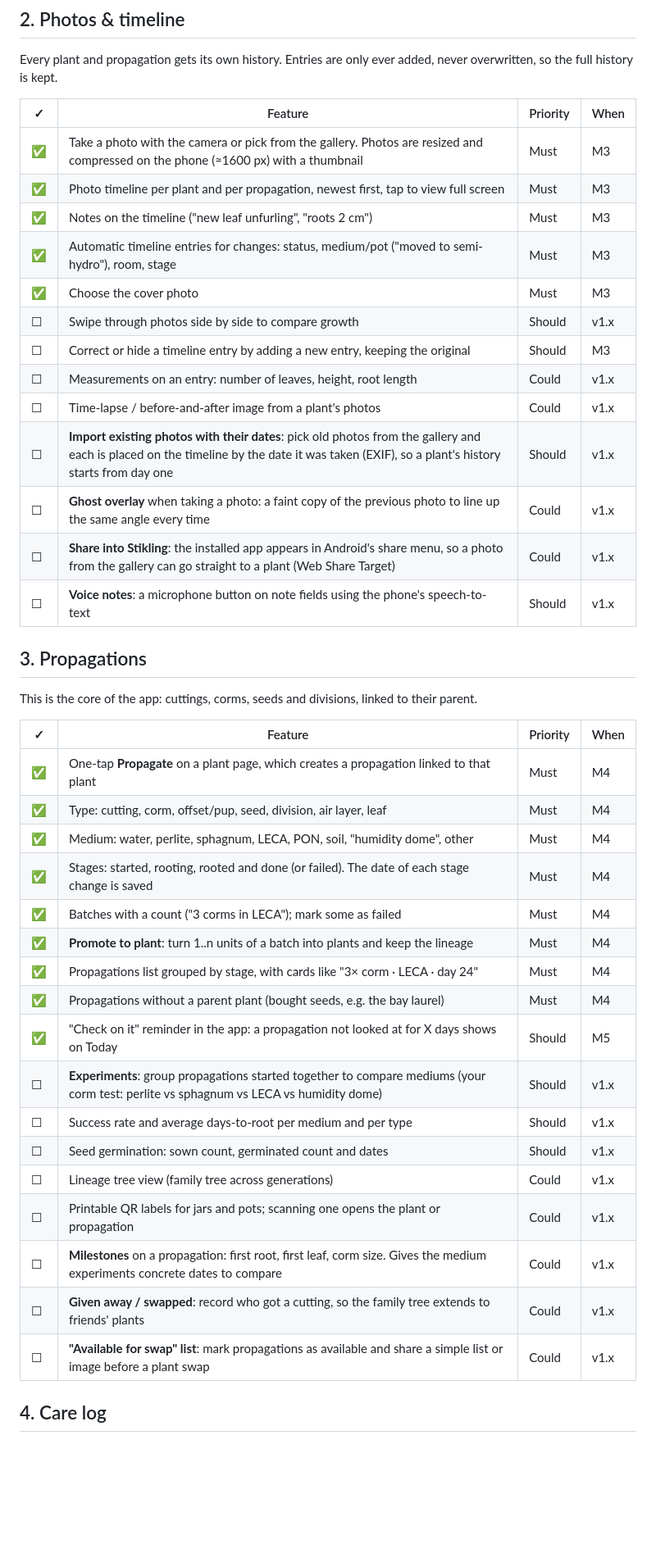
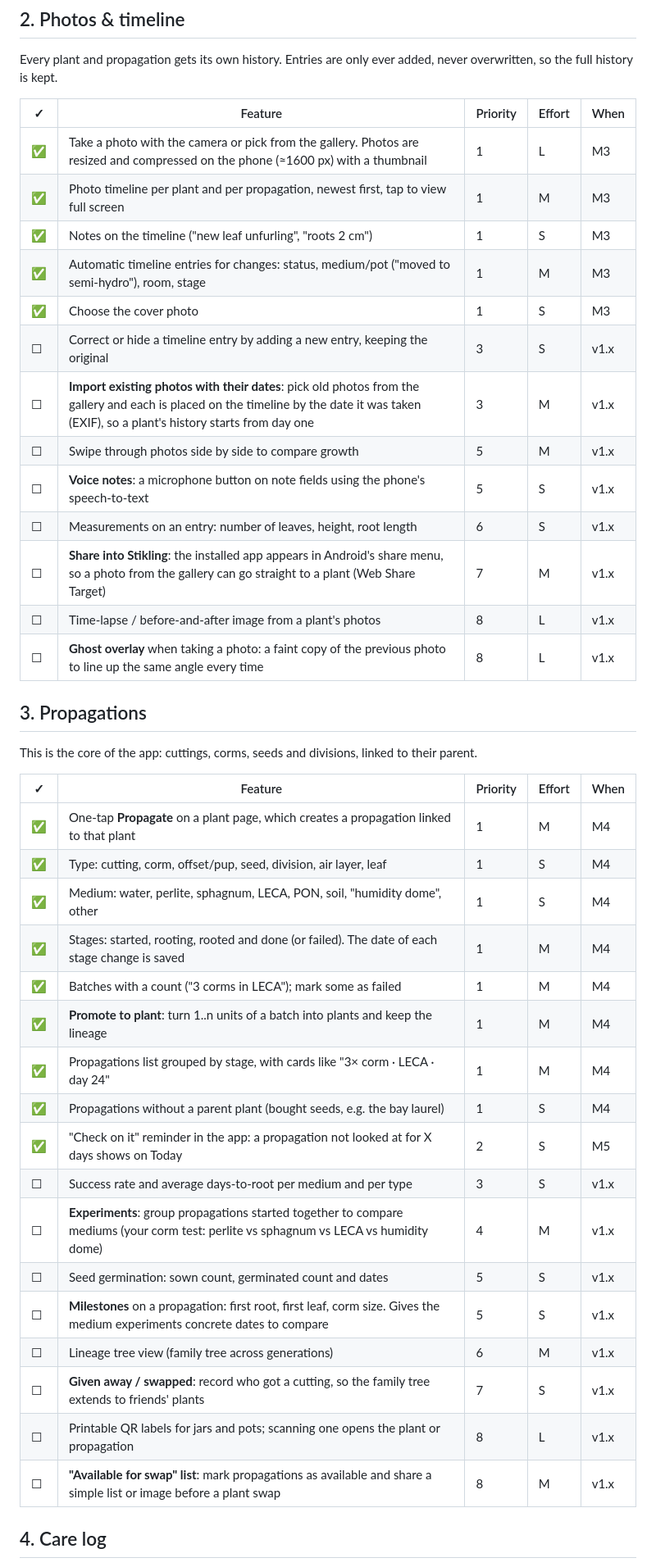
Before and after one commit to LaugeM/stikling, a Markdown page: docs/FEATURES.md, the part around one of its changes. Shown at 82% size. Drawn GitHub-style; blank space fills up the shorter version.

```diff
--- a/docs/FEATURES.md
+++ b/docs/FEATURES.md
@@ -44,45 +76,45 @@ A working list of what Stikling could do, grouped by area and tagged with a prio
 
 Every plant and propagation gets its own history. Entries are only ever added, never overwritten, so the full history is kept.
 
-| ✓ | Feature | Priority | When |
-|---|---|---|---|
-| ✅ | Take a photo with the camera or pick from the gallery. Photos are resized and compressed on the phone (≈1600 px) with a thumbnail | Must | M3 |
-| ✅ | Photo timeline per plant and per propagation, newest first, tap to view full screen | Must | M3 |
-| ✅ | Notes on the timeline ("new leaf unfurling", "roots 2 cm") | Must | M3 |
-| ✅ | Automatic timeline entries for changes: status, medium/pot ("moved to semi-hydro"), room, stage | Must | M3 |
-| ✅ | Choose the cover photo | Must | M3 |
-| ☐ | Swipe through photos side by side to compare growth | Should | v1.x |
-| ☐ | Correct or hide a timeline entry by adding a new entry, keeping the original | Should | M3 |
-| ☐ | Measurements on an entry: number of leaves, height, root length | Could | v1.x |
-| ☐ | Time-lapse / before-and-after image from a plant's photos | Could | v1.x |
-| ☐ | **Import existing photos with their dates**: pick old photos from the gallery and each is placed on the timeline by the date it was taken (EXIF), so a plant's history starts from day one | Should | v1.x |
-| ☐ | **Ghost overlay** when taking a photo: a faint copy of the previous photo to line up the same angle every time | Could | v1.x |
-| ☐ | **Share into Stikling**: the installed app appears in Android's share menu, so a photo from the gallery can go straight to a plant (Web Share Target) | Could | v1.x |
-| ☐ | **Voice notes**: a microphone button on note fields using the phone's speech-to-text | Should | v1.x |
+| ✓ | Feature | Priority | Effort | When |
+|---|---|---|---|---|
+| ✅ | Take a photo with the camera or pick from the gallery. Photos are resized and compressed on the phone (≈1600 px) with a thumbnail | 1 | L | M3 |
+| ✅ | Photo timeline per plant and per propagation, newest first, tap to view full screen | 1 | M | M3 |
+| ✅ | Notes on the timeline ("new leaf unfurling", "roots 2 cm") | 1 | S | M3 |
+| ✅ | Automatic timeline entries for changes: status, medium/pot ("moved to semi-hydro"), room, stage | 1 | M | M3 |
+| ✅ | Choose the cover photo | 1 | S | M3 |
+| ☐ | Correct or hide a timeline entry by adding a new entry, keeping the original | 3 | S | v1.x |
+| ☐ | **Import existing photos with their dates**: pick old photos from the gallery and each is placed on the timeline by the date it was taken (EXIF), so a plant's history starts from day one | 3 | M | v1.x |
+| ☐ | Swipe through photos side by side to compare growth | 5 | M | v1.x |
+| ☐ | **Voice notes**: a microphone button on note fields using the phone's speech-to-text | 5 | S | v1.x |
+| ☐ | Measurements on an entry: number of leaves, height, root length | 6 | S | v1.x |
+| ☐ | **Share into Stikling**: the installed app appears in Android's share menu, so a photo from the gallery can go straight to a plant (Web Share Target) | 7 | M | v1.x |
+| ☐ | Time-lapse / before-and-after image from a plant's photos | 8 | L | v1.x |
+| ☐ | **Ghost overlay** when taking a photo: a faint copy of the previous photo to line up the same angle every time | 8 | L | v1.x |
 
 ## 3. Propagations
 
 This is the core of the app: cuttings, corms, seeds and divisions, linked to their parent.
 
-| ✓ | Feature | Priority | When |
-|---|---|---|---|
-| ✅ | One-tap **Propagate** on a plant page, which creates a propagation linked to that plant | Must | M4 |
-| ✅ | Type: cutting, corm, offset/pup, seed, division, air layer, leaf | Must | M4 |
-| ✅ | Medium: water, perlite, sphagnum, LECA, PON, soil, "humidity dome", other | Must | M4 |
-| ✅ | Stages: started, rooting, rooted and done (or failed). The date of each stage change is saved | Must | M4 |
-| ✅ | Batches with a count ("3 corms in LECA"); mark some as failed | Must | M4 |
-| ✅ | **Promote to plant**: turn 1..n units of a batch into plants and keep the lineage | Must | M4 |
-| ✅ | Propagations list grouped by stage, with cards like "3× corm · LECA · day 24" | Must | M4 |
-| ✅ | Propagations without a parent plant (bought seeds, e.g. the bay laurel) | Must | M4 |
-| ✅ | "Check on it" reminder in the app: a propagation not looked at for X days shows on Today | Should | M5 |
-| ☐ | **Experiments**: group propagations started together to compare mediums (your corm test: perlite vs sphagnum vs LECA vs humidity dome) | Should | v1.x |
-| ☐ | Success rate and average days-to-root per medium and per type | Should | v1.x |
-| ☐ | Seed germination: sown count, germinated count and dates | Should | v1.x |
-| ☐ | Lineage tree view (family tree across generations) | Could | v1.x |
-| ☐ | Printable QR labels for jars and pots; scanning one opens the plant or propagation | Could | v1.x |
-| ☐ | **Milestones** on a propagation: first root, first leaf, corm size. Gives the medium experiments concrete dates to compare | Could | v1.x |
-| ☐ | **Given away / swapped**: record who got a cutting, so the family tree extends to friends' plants | Could | v1.x |
-| ☐ | **"Available for swap" list**: mark propagations as available and share a simple list or image before a plant swap | Could | v1.x |
+| ✓ | Feature | Priority | Effort | When |
+|---|---|---|---|---|
+| ✅ | One-tap **Propagate** on a plant page, which creates a propagation linked to that plant | 1 | M | M4 |
+| ✅ | Type: cutting, corm, offset/pup, seed, division, air layer, leaf | 1 | S | M4 |
+| ✅ | Medium: water, perlite, sphagnum, LECA, PON, soil, "humidity dome", other | 1 | S | M4 |
+| ✅ | Stages: started, rooting, rooted and done (or failed). The date of each stage change is saved | 1 | M | M4 |
+| ✅ | Batches with a count ("3 corms in LECA"); mark some as failed | 1 | M | M4 |
+| ✅ | **Promote to plant**: turn 1..n units of a batch into plants and keep the lineage | 1 | M | M4 |
+| ✅ | Propagations list grouped by stage, with cards like "3× corm · LECA · day 24" | 1 | M | M4 |
+| ✅ | Propagations without a parent plant (bought seeds, e.g. the bay laurel) | 1 | S | M4 |
+| ✅ | "Check on it" reminder in the app: a propagation not looked at for X days shows on Today | 2 | S | M5 |
+| ☐ | Success rate and average days-to-root per medium and per type | 3 | S | v1.x |
+| ☐ | **Experiments**: group propagations started together to compare mediums (your corm test: perlite vs sphagnum vs LECA vs humidity dome) | 4 | M | v1.x |
+| ☐ | Seed germination: sown count, germinated count and dates | 5 | S | v1.x |
+| ☐ | **Milestones** on a propagation: first root, first leaf, corm size. Gives the medium experiments concrete dates to compare | 5 | S | v1.x |
+| ☐ | Lineage tree view (family tree across generations) | 6 | M | v1.x |
+| ☐ | **Given away / swapped**: record who got a cutting, so the family tree extends to friends' plants | 7 | S | v1.x |
+| ☐ | Printable QR labels for jars and pots; scanning one opens the plant or propagation | 8 | L | v1.x |
+| ☐ | **"Available for swap" list**: mark propagations as available and share a simple list or image before a plant swap | 8 | M | v1.x |
 
 ## 4. Care log
 
```
Also changed, not shown: other parts of docs/FEATURES.md (+164 -143 lines).
